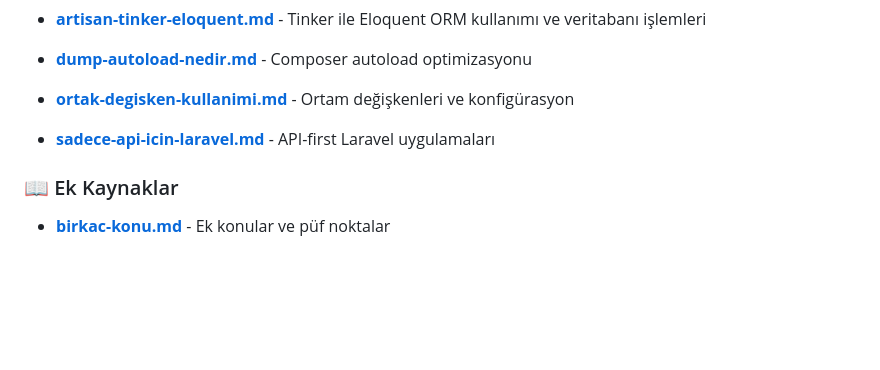
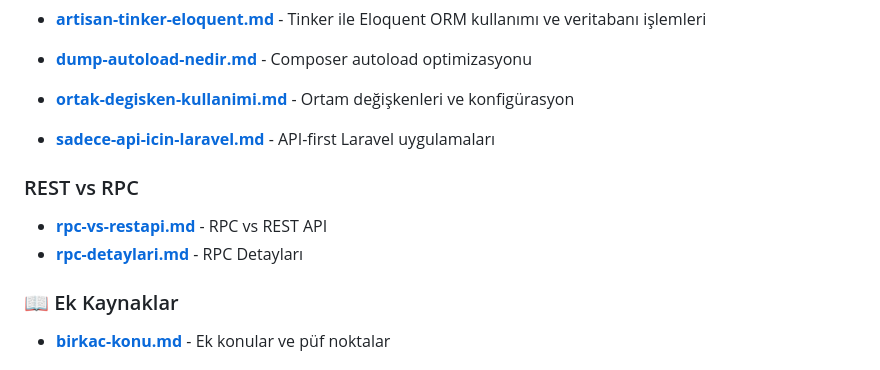
Before and after one commit to nuriakman/kamp-2025-yaz, a Markdown page: laraveli-anlama/README.md, the part around the change. GitHub-like rendering; blank space fills up the shorter version.

Commit message:
PRC ve REST başlıkları eklendi

```diff
--- a/laraveli-anlama/README.md
+++ b/laraveli-anlama/README.md
@@ -55,6 +55,11 @@ Bu kaynak, Laravel 10.x sürümüne göre hazırlanmıştır.
 - **[ortak-degisken-kullanimi.md](./ortak-degisken-kullanimi.md)** - Ortam değişkenleri ve konfigürasyon
 - **[sadece-api-icin-laravel.md](./sadece-api-icin-laravel.md)** - API-first Laravel uygulamaları
 
+### REST vs RPC
+
+- **[rpc-vs-restapi.md](./rpc-vs-restapi.md)** - RPC vs REST API
+- **[rpc-detaylari.md](./rpc-detaylari.md)** - RPC Detayları
+
 ### 📖 Ek Kaynaklar
 
 - **[birkac-konu.md](./birkac-konu.md)** - Ek konular ve püf noktalar
```
Also changed, not shown: laraveli-anlama/rpc-detaylari.md (added, +352 -0 lines), laraveli-anlama/rpc-vs-restapi.md (added, +150 -0 lines).
